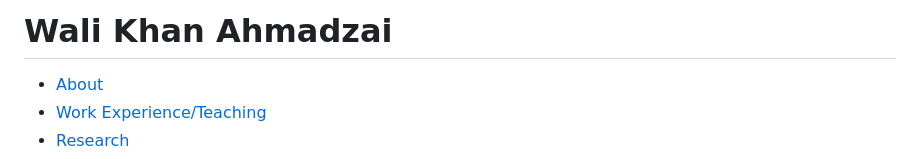
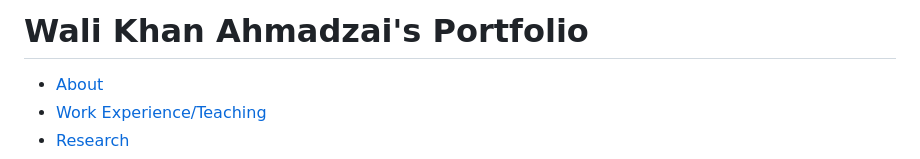
Before and after one commit to WK-Ahmadzai/WK-Ahmadzai.github.io, a Markdown page: README.md, the part around the change. GitHub-like rendering.

```diff
--- a/README.md
+++ b/README.md
@@ -3,11 +3,12 @@
 <head>
     <meta charset="UTF-8">
     <meta name="viewport" content="width=device-width, initial-scale=1.0">
+    <title>Wali Khan Ahmadzai's Portfolio</title>
     <link rel="stylesheet" href="style.css">
 </head>
 <body>
     <header>
-        <h1>Wali Khan Ahmadzai</h1>
+        <h1>Wali Khan Ahmadzai's Portfolio</h1>
         <nav>
             <ul>
                 <li><a href="#" class="tab-link" data-tab="about">About</a></li>
```
